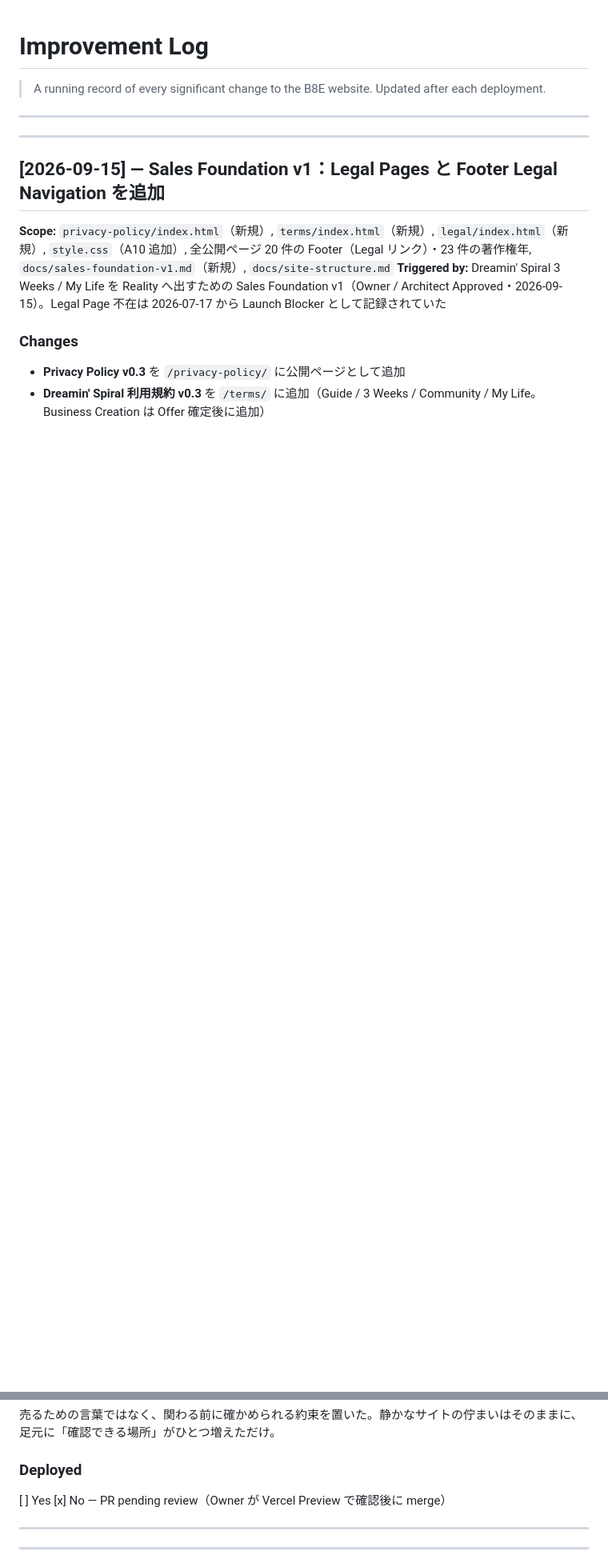
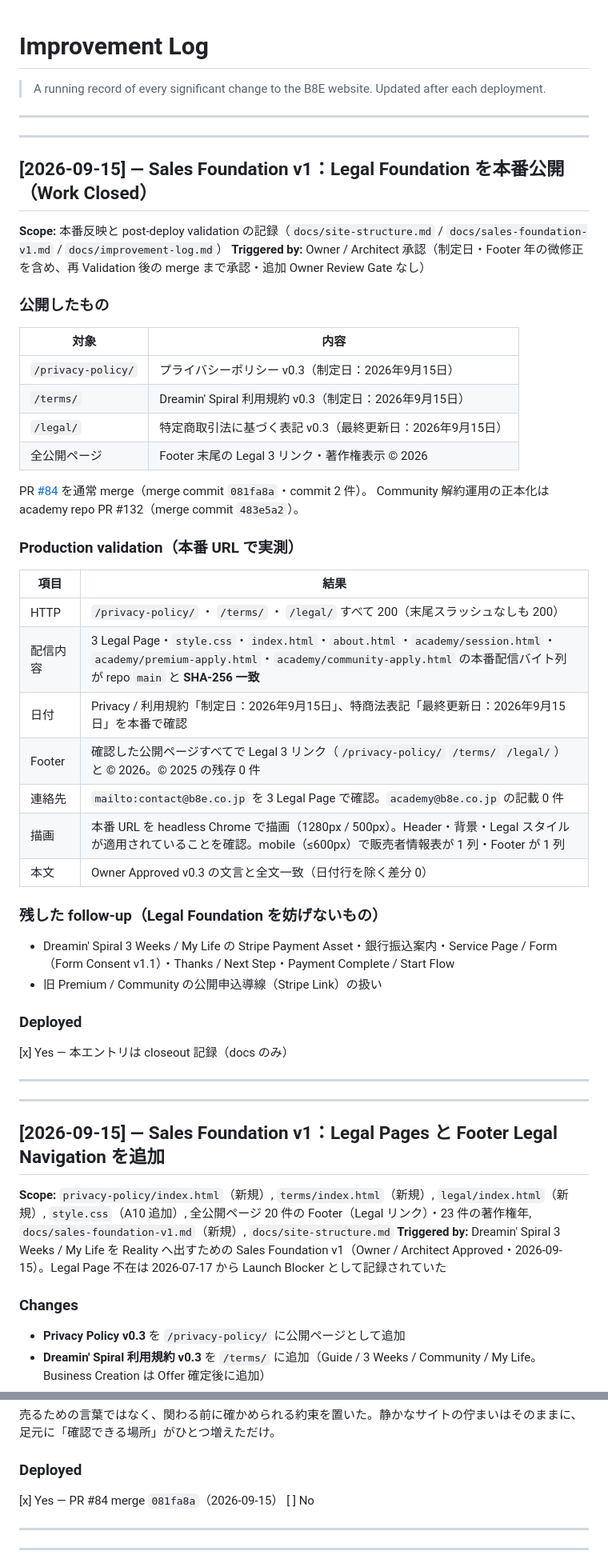
Before and after one commit to eight-takuya/b8e-lab, a Markdown page: docs/improvement-log.md, 2 parts joined by grey strips. Shown at 80% size. GitHub-like rendering; blank space fills up the shorter version.

Commit message:
docs: Sales Foundation v1 Legal Foundation の本番公開を記録（Work Closed）
PR #84（081fa8a）・academy PR #132（483e5a2）merge 後の production validation:
- /privacy-policy/ ・ /terms/ ・ /legal/ すべて 200（末尾スラッシュなしも 200）
- 3 Legal Page・style.css ほか 9 件の本番配信バイト列が repo main と SHA-256 一致
- 制定日 / 最終更新日・Footer Legal 3 リンク・© 2026・contact@b8e.co.jp を本番で確認

Co-Authored-By: Claude Opus 5 <noreply@anthropic.com>

```diff
--- a/docs/improvement-log.md
+++ b/docs/improvement-log.md
@@ -2,6 +2,46 @@
 
 > A running record of every significant change to the B8E website.
 > Updated after each deployment.
+
+---
+
+---
+## [2026-09-15] — Sales Foundation v1：Legal Foundation を本番公開（Work Closed）
+
+**Scope:** 本番反映と post-deploy validation の記録（`docs/site-structure.md` / `docs/sales-foundation-v1.md` / `docs/improvement-log.md`）
+**Triggered by:** Owner / Architect 承認（制定日・Footer 年の微修正を含め、再 Validation 後の merge まで承認・追加 Owner Review Gate なし）
+
+### 公開したもの
+
+| 対象 | 内容 |
+|---|---|
+| `/privacy-policy/` | プライバシーポリシー v0.3（制定日：2026年9月15日） |
+| `/terms/` | Dreamin' Spiral 利用規約 v0.3（制定日：2026年9月15日） |
+| `/legal/` | 特定商取引法に基づく表記 v0.3（最終更新日：2026年9月15日） |
+| 全公開ページ | Footer 末尾の Legal 3 リンク・著作権表示 © 2026 |
+
+PR [#84](https://github.com/eight-takuya/b8e-lab/pull/84) を通常 merge（merge commit `081fa8a`・commit 2 件）。
+Community 解約運用の正本化は academy repo PR #132（merge commit `483e5a2`）。
+
+### Production validation（本番 URL で実測）
+
+| 項目 | 結果 |
+|---|---|
+| HTTP | `/privacy-policy/` ・ `/terms/` ・ `/legal/` すべて 200（末尾スラッシュなしも 200） |
+| 配信内容 | 3 Legal Page・`style.css`・`index.html`・`about.html`・`academy/session.html`・`academy/premium-apply.html`・`academy/community-apply.html` の本番配信バイト列が repo `main` と **SHA-256 一致** |
+| 日付 | Privacy / 利用規約「制定日：2026年9月15日」、特商法表記「最終更新日：2026年9月15日」を本番で確認 |
+| Footer | 確認した公開ページすべてで Legal 3 リンク（`/privacy-policy/` `/terms/` `/legal/`）と © 2026。© 2025 の残存 0 件 |
+| 連絡先 | `mailto:contact@b8e.co.jp` を 3 Legal Page で確認。`academy@b8e.co.jp` の記載 0 件 |
+| 描画 | 本番 URL を headless Chrome で描画（1280px / 500px）。Header・背景・Legal スタイルが適用されていることを確認。mobile（≤600px）で販売者情報表が 1 列・Footer が 1 列 |
+| 本文 | Owner Approved v0.3 の文言と全文一致（日付行を除く差分 0） |
+
+### 残した follow-up（Legal Foundation を妨げないもの）
+
+- Dreamin' Spiral 3 Weeks / My Life の Stripe Payment Asset・銀行振込案内・Service Page / Form（Form Consent v1.1）・Thanks / Next Step・Payment Complete / Start Flow
+- 旧 Premium / Community の公開申込導線（Stripe Link）の扱い
+
+### Deployed
+[x] Yes — 本エントリは closeout 記録（docs のみ）
 
 ---
 
@@ -33,8 +73,8 @@ Business Creation の価格・販売条件は載せていない。旧 Academy /
 売るための言葉ではなく、関わる前に確かめられる約束を置いた。静かなサイトの佇まいはそのままに、足元に「確認できる場所」がひとつ増えただけ。
 
 ### Deployed
-[ ] Yes
-[x] No — PR pending review（Owner が Vercel Preview で確認後に merge）
+[x] Yes — PR #84 merge `081fa8a`（2026-09-15）
+[ ] No
 
 ---
 
```
Also changed, not shown: docs/sales-foundation-v1.md (+2 -1 lines), docs/site-structure.md (+2 -2 lines).
